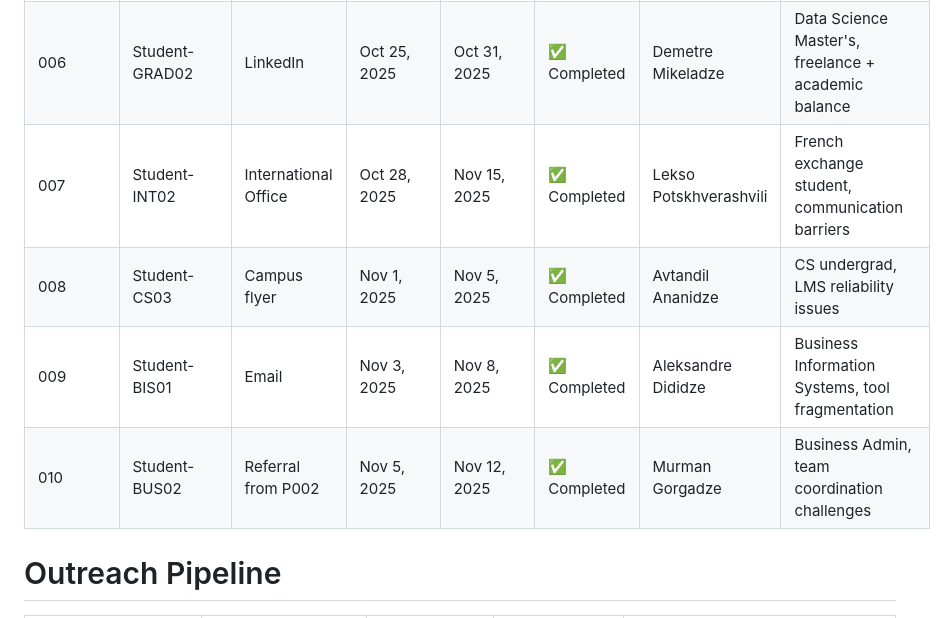
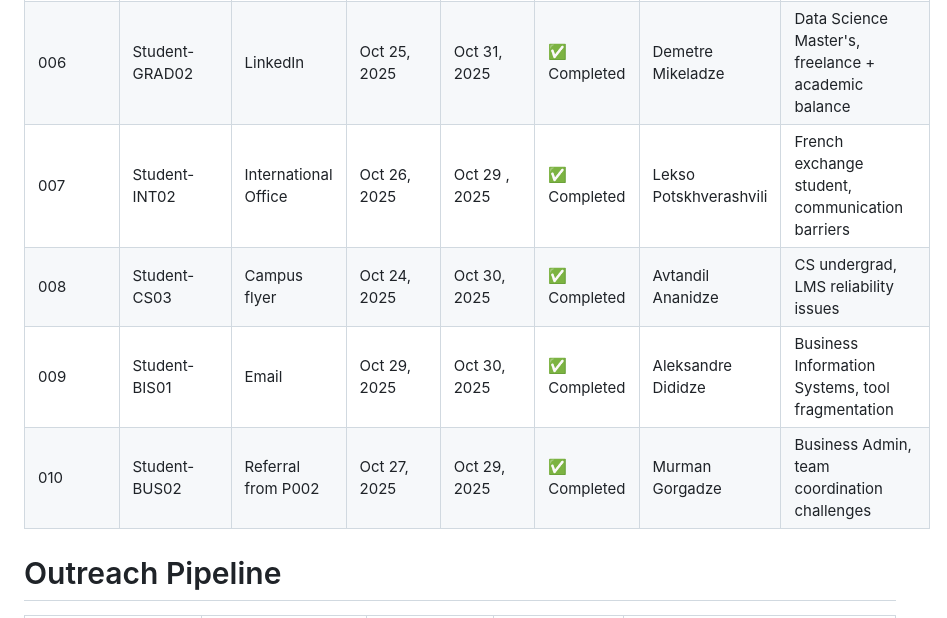
Before and after one commit to XDalexdi/Vertex, a Markdown page: 01-discovery/outreach/interview-tracker.md, the part around the change. Rendered like a GitHub page.

```diff
--- a/01-discovery/outreach/interview-tracker.md
+++ b/01-discovery/outreach/interview-tracker.md
@@ -14,10 +14,10 @@ Last Updated: October 31, 2025
 | 004 | Student-GRAD01 | Email | Oct 20, 2025 | Oct 22, 2025 | ✅ Completed | Avtandil Ananidze | Graduate student, multi-domain conflicts |
 | 005 | Student-INT01 | Social media | Oct 20, 2025 | Oct 23, 2025 | ✅ Completed | Lekso Potskhverashvili | International student, language/system barriers |
 | 006 | Student-GRAD02 | LinkedIn | Oct 25, 2025 | Oct 31, 2025 | ✅ Completed | Demetre Mikeladze | Data Science Master's, freelance + academic balance |
-| 007 | Student-INT02 | International Office | Oct 28, 2025 | Nov 15, 2025 | ✅ Completed | Lekso Potskhverashvili | French exchange student, communication barriers |
-| 008 | Student-CS03 | Campus flyer | Nov 1, 2025 | Nov 5, 2025 | ✅ Completed | Avtandil Ananidze | CS undergrad, LMS reliability issues |
-| 009 | Student-BIS01 | Email | Nov 3, 2025 | Nov 8, 2025 | ✅ Completed | Aleksandre Dididze | Business Information Systems, tool fragmentation |
-| 010 | Student-BUS02 | Referral from P002 | Nov 5, 2025 | Nov 12, 2025 | ✅ Completed | Murman Gorgadze | Business Admin, team coordination challenges |
+| 007 | Student-INT02 | International Office | Oct 26, 2025 | Oct 29 , 2025 | ✅ Completed | Lekso Potskhverashvili | French exchange student, communication barriers |
+| 008 | Student-CS03 | Campus flyer | Oct 24, 2025 | Oct 30, 2025 | ✅ Completed | Avtandil Ananidze | CS undergrad, LMS reliability issues |
+| 009 | Student-BIS01 | Email | Oct 29, 2025 | Oct 30, 2025 | ✅ Completed | Aleksandre Dididze | Business Information Systems, tool fragmentation |
+| 010 | Student-BUS02 | Referral from P002 | Oct 27, 2025 | Oct 29, 2025 | ✅ Completed | Murman Gorgadze | Business Admin, team coordination challenges |
 
 # Outreach Pipeline
 
```
